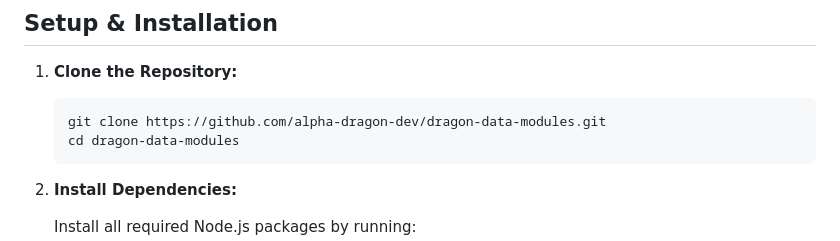
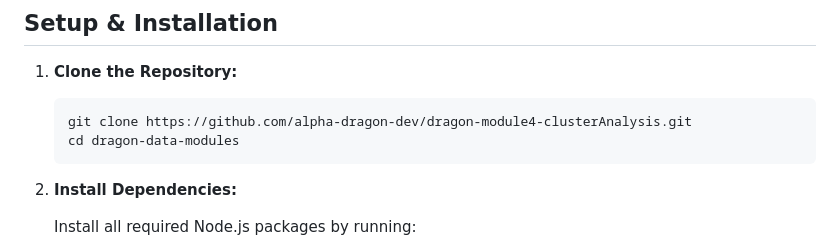
Before and after one commit to alpha-dragon-org/dragon-module4-clusterAnalysis, a Markdown page: README.md, the part around the change. Drawn GitHub-style.

````diff
--- a/README.md
+++ b/README.md
@@ -89,7 +89,7 @@ dragon-data-modules/
 1. **Clone the Repository:**
 
    ```bash
-   git clone https://github.com/alpha-dragon-dev/dragon-data-modules.git
+   git clone https://github.com/alpha-dragon-dev/dragon-module4-clusterAnalysis.git
    cd dragon-data-modules
    ```
 
````
